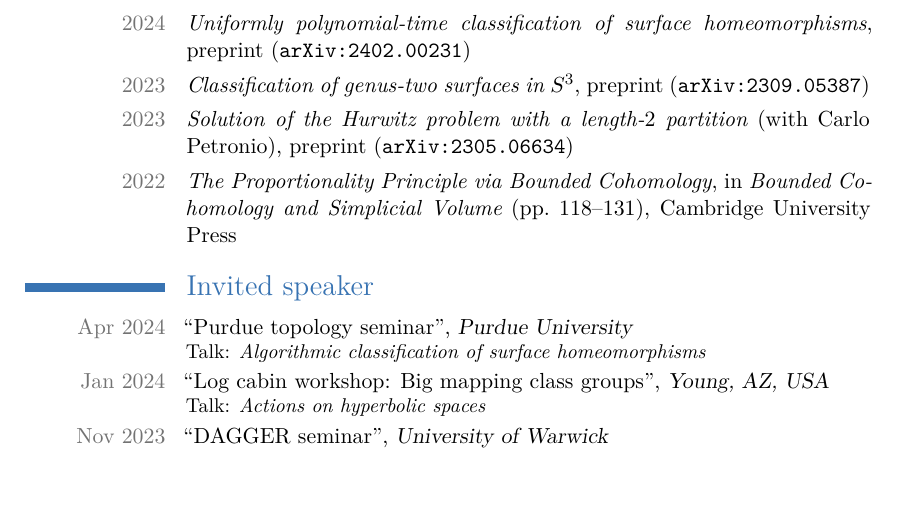
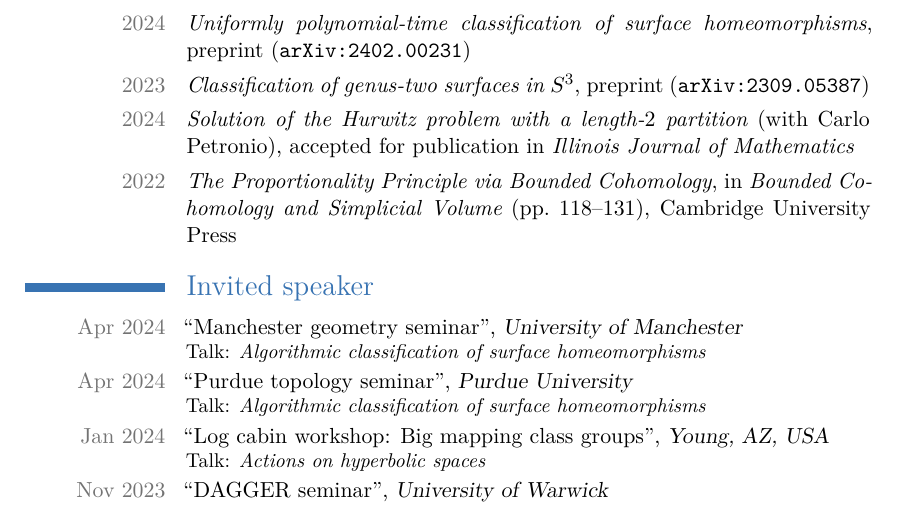
Before and after one commit to filippobaroni/academic-cv, a LaTeX CV (cv.tex): part of page 1 of 2, cut so that both start at the same text, the shorter picture padded with empty space. Compiled offline with XeLaTeX.

Commit message:
Added Manchester talk. Updated Hurwitz paper with acceptance by IJM.

```diff
--- a/cv.tex
+++ b/cv.tex
@@ -69,7 +69,8 @@
 \section{Publications and preprints}
 \cvarxivpreprint{2024}{Uniformly polynomial-time classification of surface homeomorphisms}{2402.00231}
 \cvarxivpreprint{2023}{Classification of genus-two surfaces in $S^3$}{2309.05387}
-\cvarxivpreprint{2023}{Solution of the Hurwitz problem with a length-$2$ partition}[Carlo Petronio]{2305.06634}
+% \cvarxivpreprint{2023}{Solution of the Hurwitz problem with a length-$2$ partition}[Carlo Petronio]{2305.06634}
+\mycvline{2024}{\emph{Solution of the Hurwitz problem with a length-$2$ partition} (with Carlo Petronio), accepted for publication in \emph{Illinois Journal of Mathematics}}
 \mycvline{2022}{\emph{The Proportionality Principle via Bounded Cohomology}, in \emph{Bounded Cohomology and Simplicial Volume} (pp.~118--131), Cambridge University Press}
 
 
@@ -77,6 +78,7 @@
 \section{Invited speaker}
 % \cvspeaker{May 2023}{Junior topology and group theory seminar}{University of Oxford}{Talk: \emph{A brief history of virtual Haken}}
 % \cvspeaker{Jun 2022}{Junior topology and group theory seminar}{University of Oxford}{Talk: \emph{Existence of branched coverings of surfaces}}
+\cvspeaker{Apr 2024}{Manchester geometry seminar}{University of Manchester}{Talk: \emph{Algorithmic classification of surface homeomorphisms}}
 \cvspeaker{Apr 2024}{Purdue topology seminar}{Purdue University}{Talk: \emph{Algorithmic classification of surface homeomorphisms}}
 \cvspeaker{Jan 2024}{Log cabin workshop: Big mapping class groups}{Young, AZ, USA}{Talk: \emph{Actions on hyperbolic spaces}}
 \cvspeaker{Nov 2023}{DAGGER seminar}{University of Warwick}{Talk: \emph{Navigating the curve graph with train tracks}}
```
Also changed, not shown: cv.pdf.
